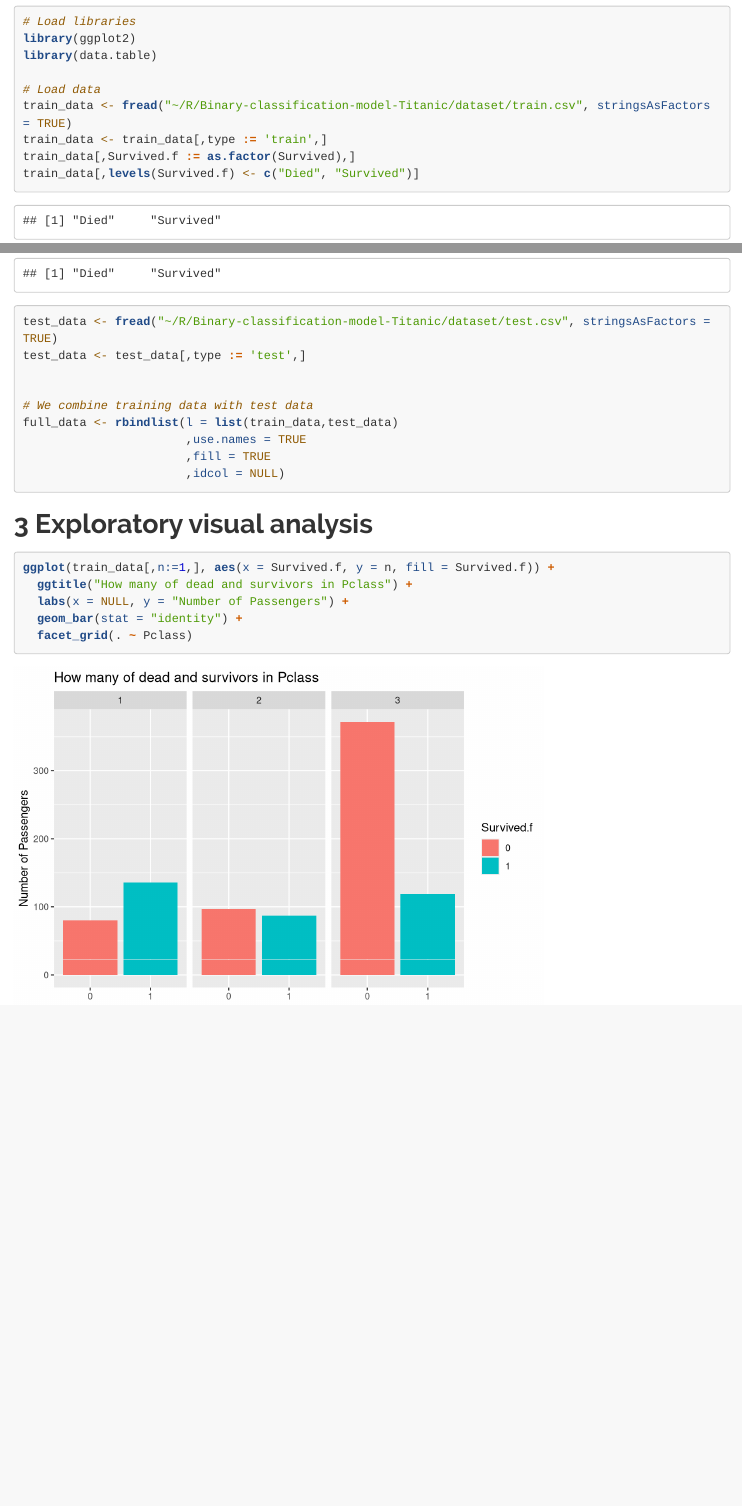
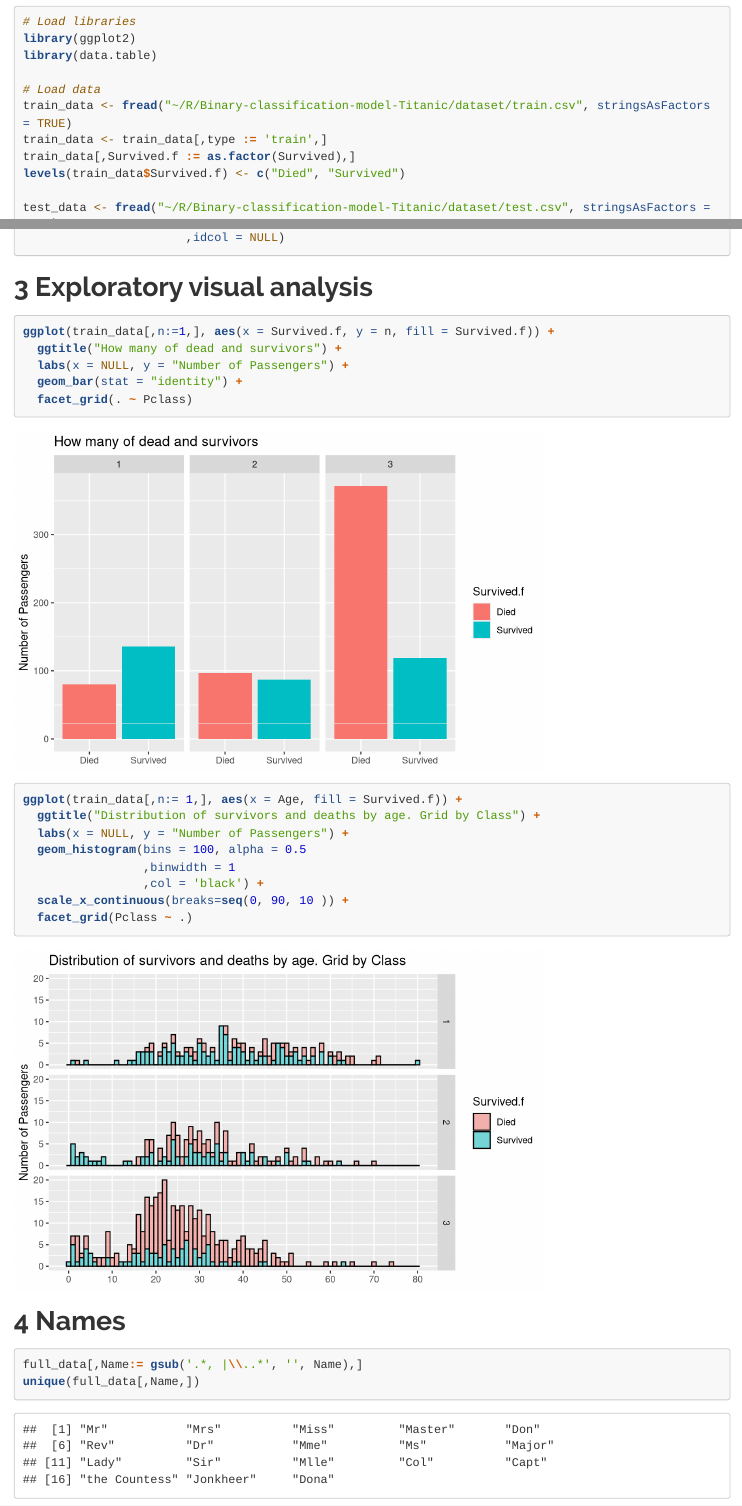
Before and after one commit to AntonAks/Binary-classification-model, an R Markdown document (main_report.Rmd): the page in a window 1100 px wide, from 330 px down before the commit and from 360 px down after it, so that both start at the same text, and a second part further down, joined at a grey line. Rendered offline with R 4.5, knitr and Pandoc, with nearby package versions; long lines of code are wrapped.

Commit message:
add Plots and Names

````diff
--- a/main_report.Rmd
+++ b/main_report.Rmd
@@ -25,11 +25,10 @@ library(data.table)
 train_data <- fread("~/R/Binary-classification-model-Titanic/dataset/train.csv", stringsAsFactors = TRUE)
 train_data <- train_data[,type := 'train',]
 train_data[,Survived.f := as.factor(Survived),]
-train_data[,levels(Survived.f) <- c("Died", "Survived")]
+levels(train_data$Survived.f) <- c("Died", "Survived")
 
 test_data <- fread("~/R/Binary-classification-model-Titanic/dataset/test.csv", stringsAsFactors = TRUE)
 test_data <- test_data[,type := 'test',]
-
 
 # We combine training data with test data
 full_data <- rbindlist(l = list(train_data,test_data)
@@ -41,8 +40,27 @@ full_data <- rbindlist(l = list(train_data,test_data)
 # Exploratory visual analysis
 ```{r, message=FALSE, warning=FALSE}
 ggplot(train_data[,n:=1,], aes(x = Survived.f, y = n, fill = Survived.f)) +
-  ggtitle("How many of dead and survivors in Pclass") +
+  ggtitle("How many of dead and survivors") +
   labs(x = NULL, y = "Number of Passengers") +
   geom_bar(stat = "identity") +
   facet_grid(. ~ Pclass)
 ```
+
+
+```{r, message=FALSE, warning=FALSE}
+ggplot(train_data[,n:= 1,], aes(x = Age, fill = Survived.f)) +
+  ggtitle("Distribution of survivors and deaths by age. Grid by Class") +
+  labs(x = NULL, y = "Number of Passengers") +
+  geom_histogram(bins = 100, alpha = 0.5
+                 ,binwidth = 1
+                 ,col = 'black') +
+  scale_x_continuous(breaks=seq(0, 90, 10 )) +
+  facet_grid(Pclass ~ .)
+```
+
+# Names
+```{r, message=FALSE, warning=FALSE}
+
+full_data[,Name:= gsub('.*, |\\..*', '', Name),]
+unique(full_data[,Name,])
+```
````
Also changed, not shown: main_report.html.
